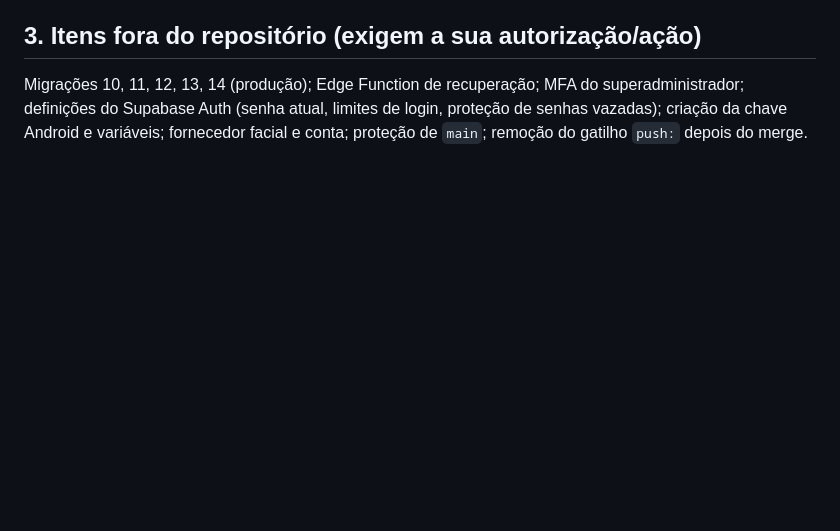
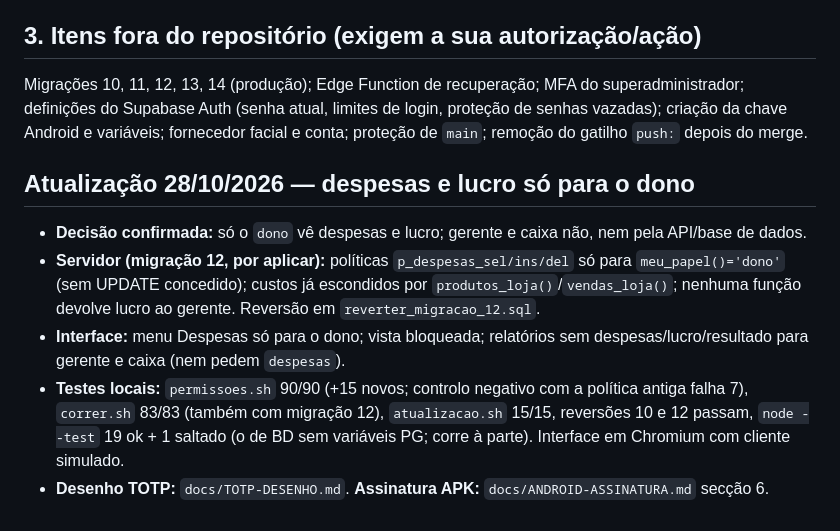
Before and after one commit to zeboys96/Gestmz-, a Markdown page: docs/REQUISITOS-ESTADO.md, the part around the change. Rendered like a GitHub page; blank space fills up the shorter version.

Commit message:
Docs: estado atualizado (despesas/lucro só dono, testes)
Co-Authored-By: Claude Sonnet 5.5 <noreply@anthropic.com>
Claude-Session: https://claude.ai/code/session_01WXf7vztScL9PpTJujGVeKQ

```diff
--- a/docs/REQUISITOS-ESTADO.md
+++ b/docs/REQUISITOS-ESTADO.md
@@ -36,3 +36,10 @@ Em falta: autorizações temporárias, recuperação (A e C), facial, gestão de
 
 ## 3. Itens fora do repositório (exigem a sua autorização/ação)
 Migrações 10, 11, 12, 13, 14 (produção); Edge Function de recuperação; MFA do superadministrador; definições do Supabase Auth (senha atual, limites de login, proteção de senhas vazadas); criação da chave Android e variáveis; fornecedor facial e conta; proteção de `main`; remoção do gatilho `push:` depois do merge.
+
+## Atualização 28/10/2026 — despesas e lucro só para o dono
+- **Decisão confirmada:** só o `dono` vê despesas e lucro; gerente e caixa não, nem pela API/base de dados.
+- **Servidor (migração 12, por aplicar):** políticas `p_despesas_sel/ins/del` só para `meu_papel()='dono'` (sem UPDATE concedido); custos já escondidos por `produtos_loja()`/`vendas_loja()`; nenhuma função devolve lucro ao gerente. Reversão em `reverter_migracao_12.sql`.
+- **Interface:** menu Despesas só para o dono; vista bloqueada; relatórios sem despesas/lucro/resultado para gerente e caixa (nem pedem `despesas`).
+- **Testes locais:** `permissoes.sh` 90/90 (+15 novos; controlo negativo com a política antiga falha 7), `correr.sh` 83/83 (também com migração 12), `atualizacao.sh` 15/15, reversões 10 e 12 passam, `node --test` 19 ok + 1 saltado (o de BD sem variáveis PG; corre à parte). Interface em Chromium com cliente simulado.
+- **Desenho TOTP:** `docs/TOTP-DESENHO.md`. **Assinatura APK:** `docs/ANDROID-ASSINATURA.md` secção 6.
```
